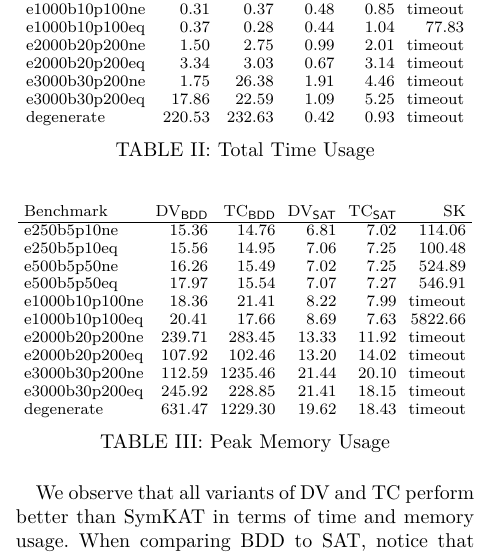
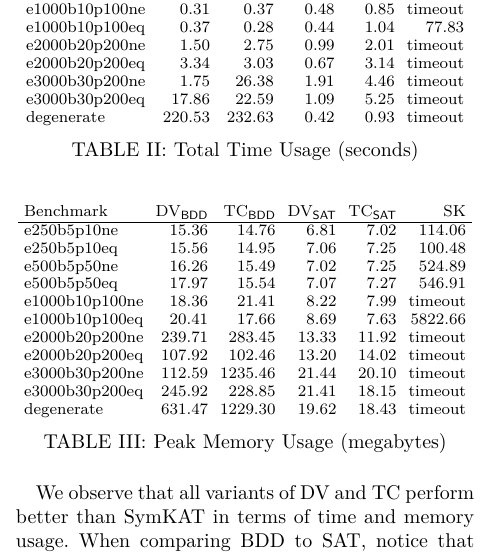
Before and after one commit to czhang03/sGKCT, a LaTeX paper (main.tex): part of one column of page 15 of 20, cut so that both start at the same text. Compiled offline with LuaLaTeX; a missing font is replaced by an installed copy or a similar font; a LaTeX package or settings file that is missing is left out.

Commit message:
update units in table

```diff
--- a/main.tex
+++ b/main.tex
@@ -1590,7 +1590,7 @@ Due to the fact that our symbolic algorithms are generic regarding the choice of
     e3000b30p200eq &  17.86 &  22.59 & 1.09 & 5.25 & timeout \\
     degenerate     & 220.53 & 232.63 & 0.42 & 0.93 & timeout
 \end{tabular}
-\caption{Total Time Usage}\label{tab:benchmark-time}
+\caption{Total Time Usage (seconds)}\label{tab:benchmark-time}
 \end{table}
 
 \begin{table}[H]
@@ -1612,7 +1612,7 @@ Due to the fact that our symbolic algorithms are generic regarding the choice of
     e3000b30p200eq & 245.92 &  228.85 & 21.41 & 18.15 & timeout \\
     degenerate     & 631.47 & 1229.30 & 19.62 & 18.43 & timeout
 \end{tabular}
-\caption{Peak Memory Usage}\label{tab:benchmark-memory}
+\caption{Peak Memory Usage (megabytes)}\label{tab:benchmark-memory}
 \end{table}
 
 We observe that all variants of DV and TC perform better than SymKAT in terms of time and memory usage. When comparing BDD to SAT, notice that BDD is marginally faster than SAT for smaller benchmarks, however, its time and memory usage degrades for larger ones. On the other hand, the performance of SAT is stable for all benchmarks. Furthermore, we have encountered BDD-degenerative expressions (the `degenerate' benchmark) which greatly reduce BDD performance but can be efficiently solved by SAT. We did not encounter any SAT-degenerative expressions where BDD performed significantly better than SAT.
```
